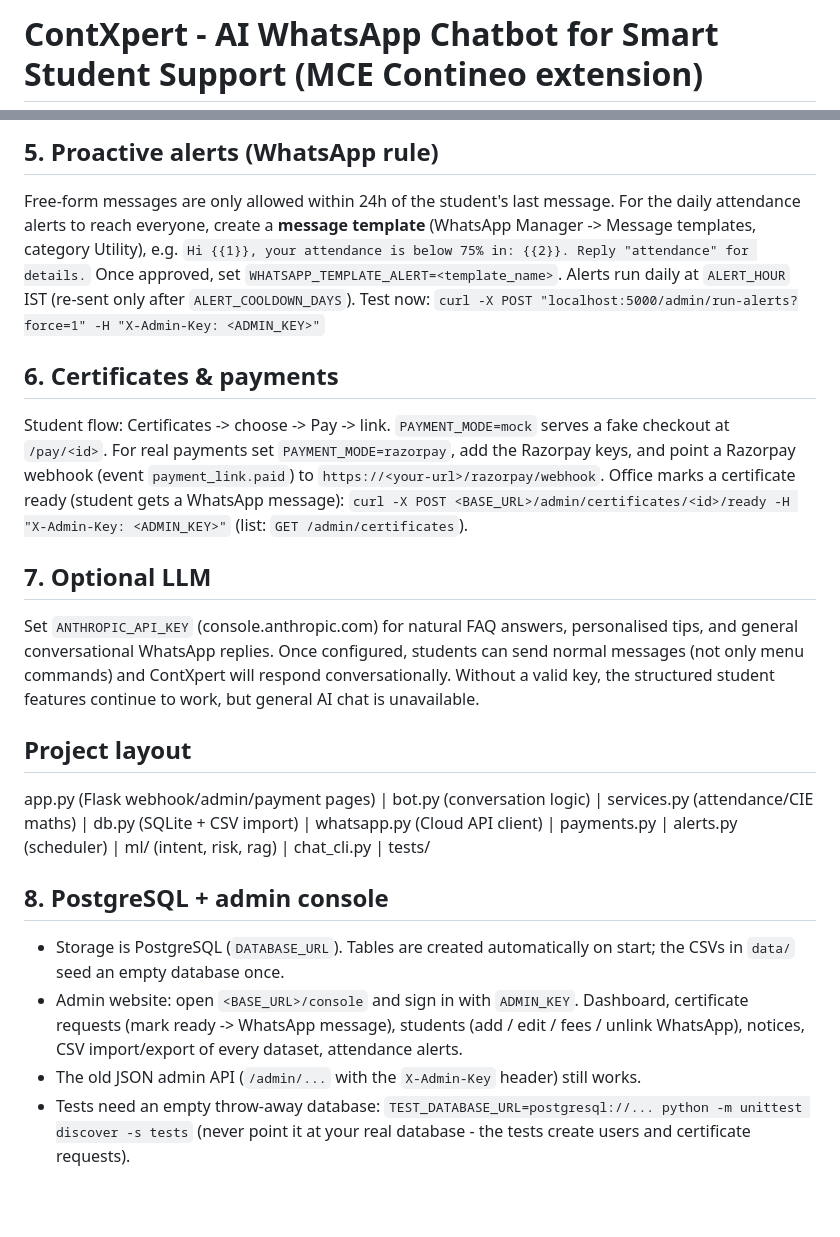
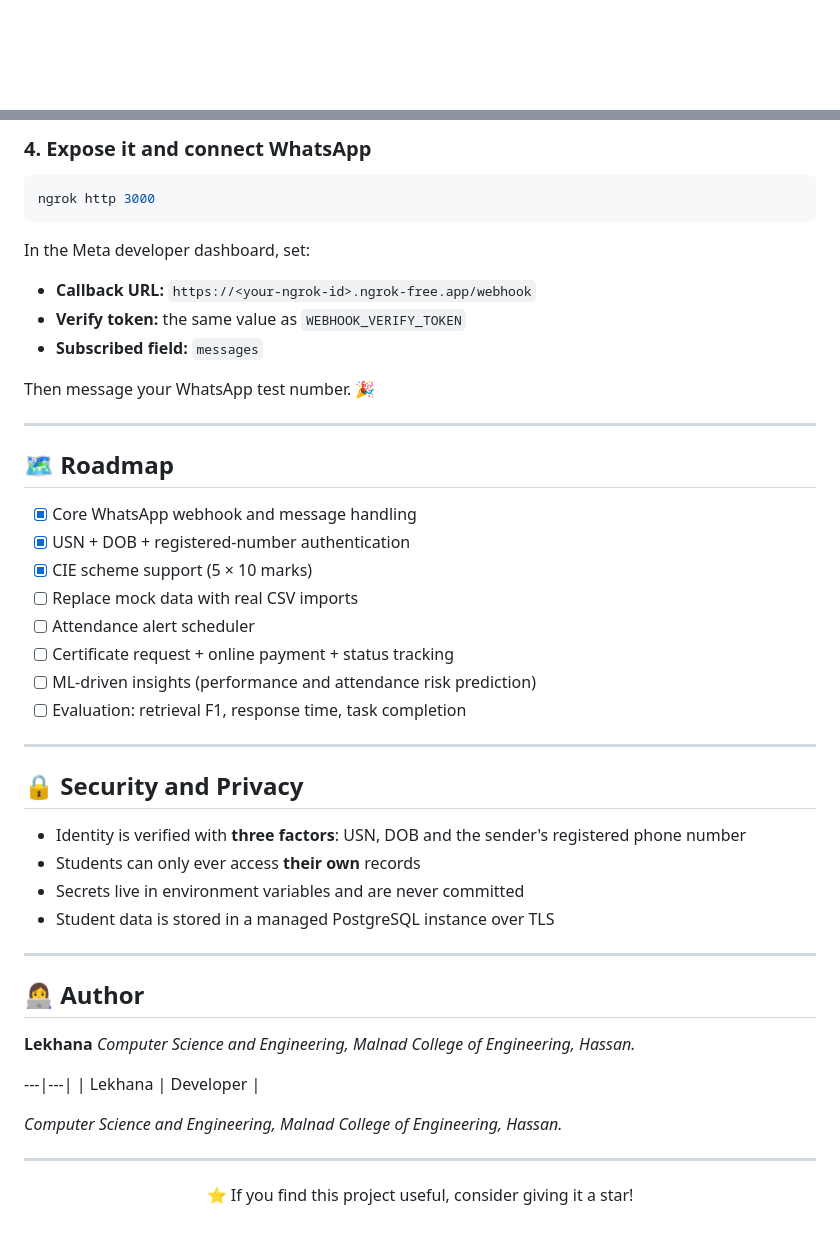
Before and after one commit to LekhanaGowda07/ContXpert, a Markdown page: README.md, 2 parts joined by grey strips. GitHub-like rendering; blank space fills up the shorter version.

````diff
--- a/README.md
+++ b/README.md
@@ -1,2 +1,2 @@
-# ContXpert - AI WhatsApp Chatbot for Smart Student Support (MCE Contineo extension)
+<div align="center">
 
@@ -62,29 +209,58 @@ For 24/7 hosting use Render (start command: `gunicorn app:app --workers 1 --thre
 
-## 5. Proactive alerts (WhatsApp rule)
-Free-form messages are only allowed within 24h of the student's last message. For the daily attendance alerts to reach everyone,
-create a **message template** (WhatsApp Manager -> Message templates, category Utility), e.g.
-`Hi {{1}}, your attendance is below 75% in: {{2}}. Reply "attendance" for details.` Once approved, set `WHATSAPP_TEMPLATE_ALERT=<template_name>`.
-Alerts run daily at `ALERT_HOUR` IST (re-sent only after `ALERT_COOLDOWN_DAYS`). Test now:
-`curl -X POST "localhost:5000/admin/run-alerts?force=1" -H "X-Admin-Key: <ADMIN_KEY>"`
+### 4. Expose it and connect WhatsApp
 
-## 6. Certificates & payments
-Student flow: Certificates -> choose -> Pay -> link. `PAYMENT_MODE=mock` serves a fake checkout at `/pay/<id>`.
-For real payments set `PAYMENT_MODE=razorpay`, add the Razorpay keys, and point a Razorpay webhook
-(event `payment_link.paid`) to `https://<your-url>/razorpay/webhook`.
-Office marks a certificate ready (student gets a WhatsApp message):
-`curl -X POST <BASE_URL>/admin/certificates/<id>/ready -H "X-Admin-Key: <ADMIN_KEY>"`  (list: `GET /admin/certificates`).
+```bash
+ngrok http 3000
+```
 
-## 7. Optional LLM
-Set `ANTHROPIC_API_KEY` (console.anthropic.com) for natural FAQ answers, personalised tips, and general conversational WhatsApp replies. Once configured, students can send normal messages (not only menu commands) and ContXpert will respond conversationally. Without a valid key, the structured student features continue to work, but general AI chat is unavailable.
+In the Meta developer dashboard, set:
 
-## Project layout
-app.py (Flask webhook/admin/payment pages) | bot.py (conversation logic) | services.py (attendance/CIE maths) | db.py (SQLite + CSV import) |
-whatsapp.py (Cloud API client) | payments.py | alerts.py (scheduler) | ml/ (intent, risk, rag) | chat_cli.py | tests/
+- **Callback URL:** `https://<your-ngrok-id>.ngrok-free.app/webhook`
+- **Verify token:** the same value as `WEBHOOK_VERIFY_TOKEN`
+- **Subscribed field:** `messages`
 
-## 8. PostgreSQL + admin console
-- Storage is PostgreSQL (`DATABASE_URL`). Tables are created automatically on start; the CSVs in `data/` seed an empty database once.
-- Admin website: open `<BASE_URL>/console` and sign in with `ADMIN_KEY`. Dashboard, certificate requests (mark ready -> WhatsApp message),
-  students (add / edit / fees / unlink WhatsApp), notices, CSV import/export of every dataset, attendance alerts.
-- The old JSON admin API (`/admin/...` with the `X-Admin-Key` header) still works.
-- Tests need an empty throw-away database: `TEST_DATABASE_URL=postgresql://... python -m unittest discover -s tests`
-  (never point it at your real database - the tests create users and certificate requests).
+Then message your WhatsApp test number. 🎉
+
+---
+
+## 🗺️ Roadmap
+
+- [x] Core WhatsApp webhook and message handling
+- [x] USN + DOB + registered-number authentication
+- [x] CIE scheme support (5 × 10 marks)
+- [ ] Replace mock data with real CSV imports
+- [ ] Attendance alert scheduler
+- [ ] Certificate request + online payment + status tracking
+- [ ] ML-driven insights (performance and attendance risk prediction)
+- [ ] Evaluation: retrieval F1, response time, task completion
+
+---
+
+## 🔒 Security and Privacy
+
+- Identity is verified with **three factors**: USN, DOB and the sender's registered phone number
+- Students can only ever access **their own** records
+- Secrets live in environment variables and are never committed
+- Student data is stored in a managed PostgreSQL instance over TLS
+
+---
+
+## 👩‍💻 Author
+
+**Lekhana**
+*Computer Science and Engineering, Malnad College of Engineering, Hassan.*
+
+---|---|
+| Lekhana | Developer |
+
+
+*Computer Science and Engineering, Malnad College of Engineering, Hassan.*
+
+---
+
+
+<div align="center">
+
+⭐ If you find this project useful, consider giving it a star!
+
+</div>
````
Also changed, not shown: other parts of README.md (+195 -48 lines).
